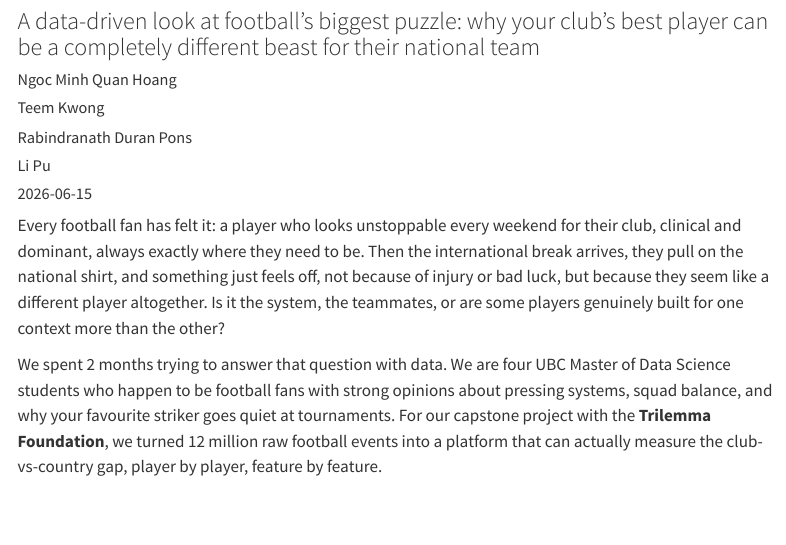
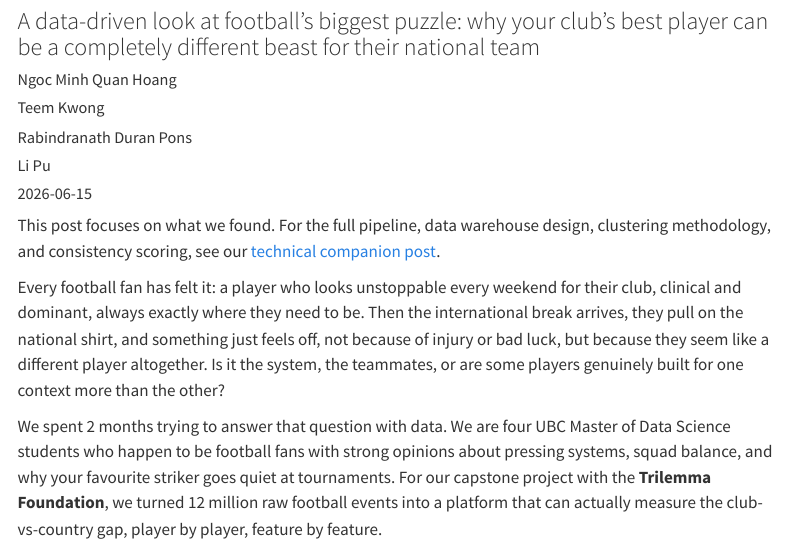
Before and after one commit to rabin0208/soccer_capstone_blog, a Quarto document (posts/soccer-analytics/index.qmd): the page in a window 1100 px wide, from 80 px down. Rendered offline with R 4.5, knitr and Pandoc in place of Quarto, with nearby package versions; menus at the side of the page are left out.

Commit message:
Add links

```diff
--- a/posts/soccer-analytics/index.qmd
+++ b/posts/soccer-analytics/index.qmd
@@ -16,6 +16,8 @@ format:
     toc-location: right
     toc-depth: 3
 ---
+
+This post focuses on what we found. For the full pipeline, data warehouse design, clustering methodology, and consistency scoring, see our [technical companion post](https://rabin0208.github.io/soccer_capstone_technical_blog/posts/soccer-analytics-platform/).
 
 Every football fan has felt it: a player who looks unstoppable every weekend for their club, clinical and dominant, always exactly where they need to be. Then the international break arrives, they pull on the national shirt, and something just feels off, not because of injury or bad luck, but because they seem like a different player altogether. Is it the system, the teammates, or are some players genuinely built for one context more than the other?
 
```
Also changed, not shown: docs/search.json, 2 other files.
